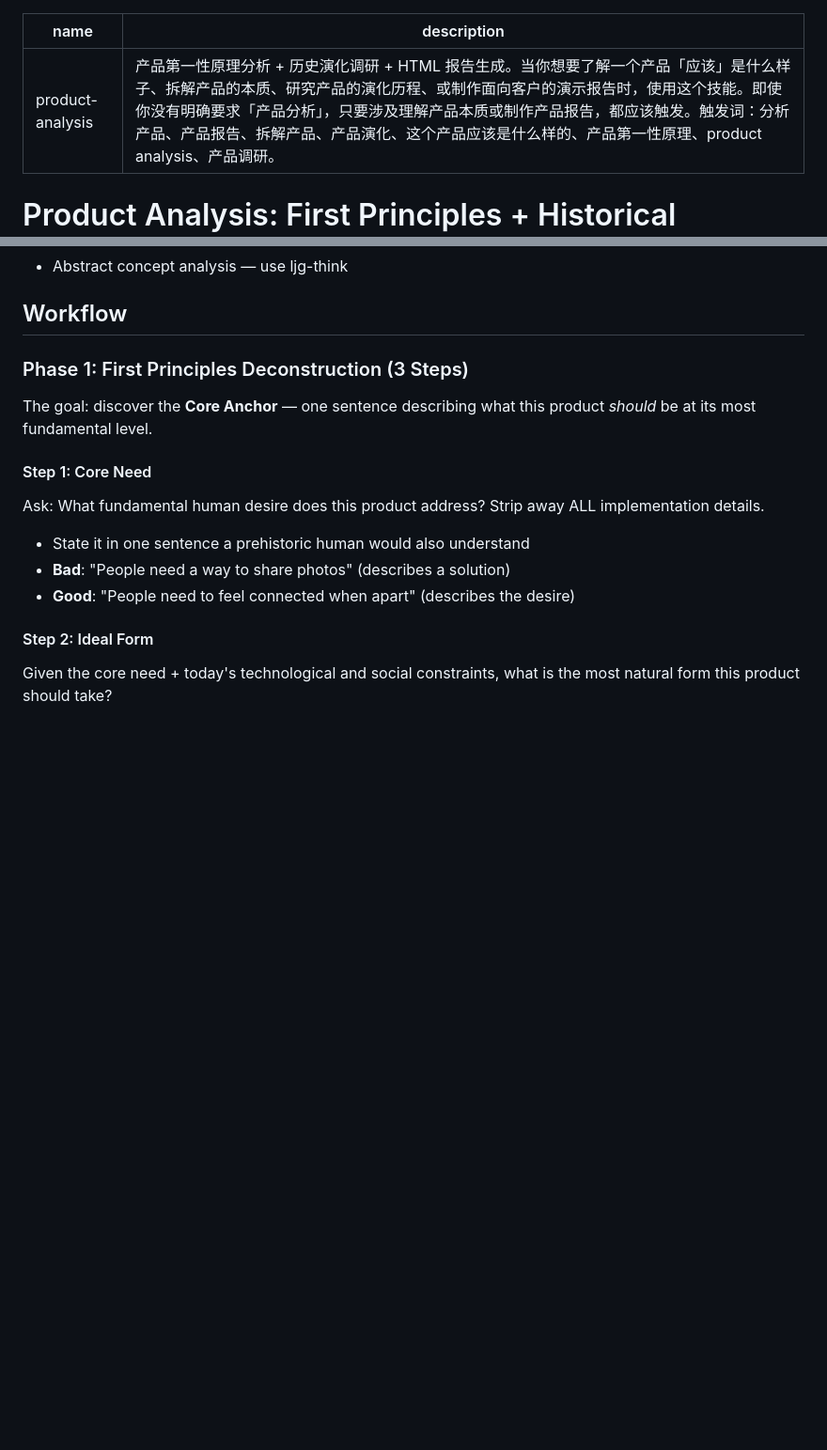
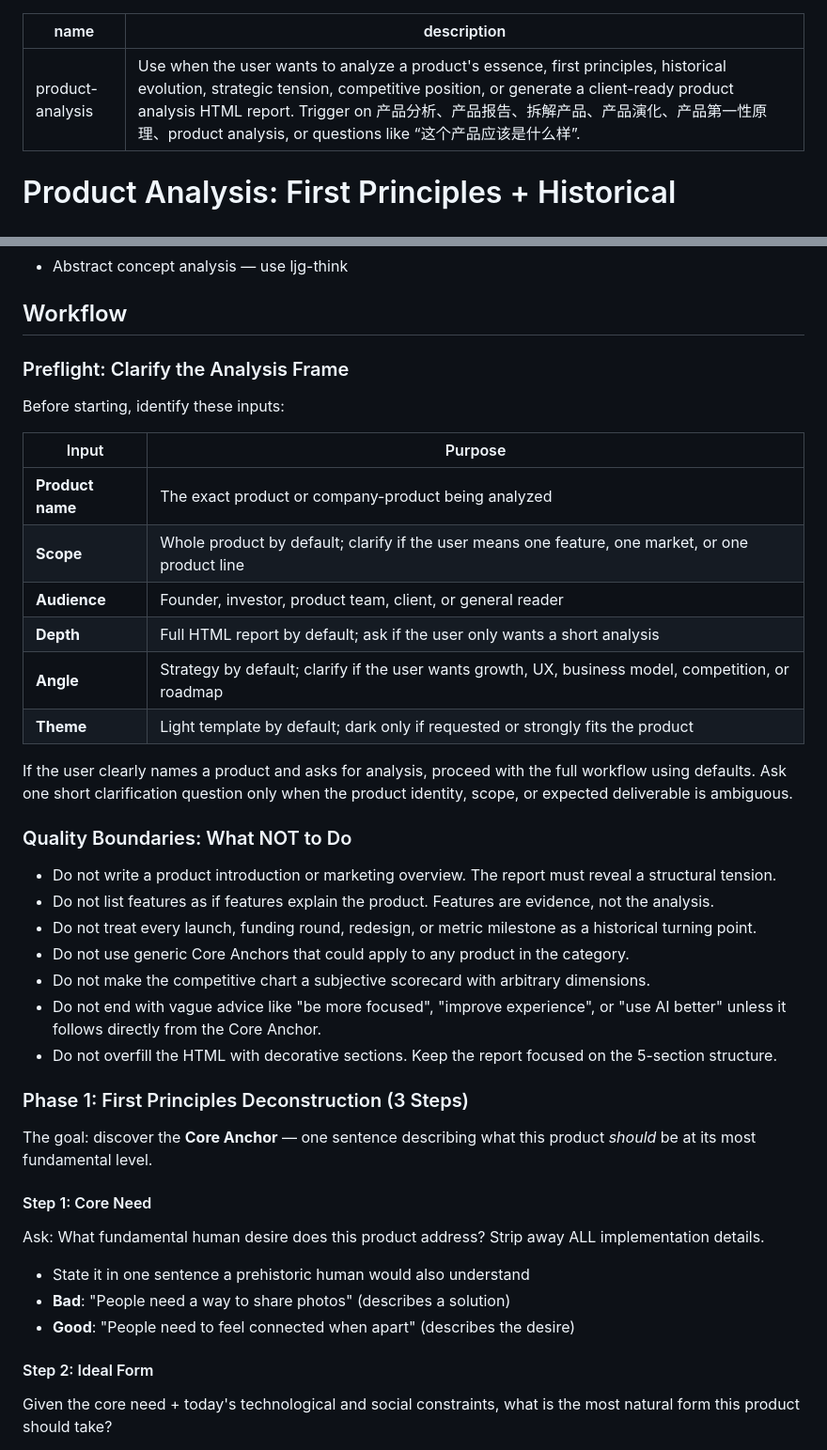
Before and after one commit to daidaini/daidaini-creating-skills, a Markdown page: product-analysis/SKILL.md, 2 parts joined by grey strips. Shown at 94% size. Rendered like a GitHub page; blank space fills up the shorter version.

Commit message:
update skill

```diff
--- a/product-analysis/SKILL.md
+++ b/product-analysis/SKILL.md
@@ -1,6 +1,6 @@
 ---
 name: product-analysis
-description: 产品第一性原理分析 + 历史演化调研 + HTML 报告生成。当你想要了解一个产品「应该」是什么样子、拆解产品的本质、研究产品的演化历程、或制作面向客户的演示报告时，使用这个技能。即使你没有明确要求「产品分析」，只要涉及理解产品本质或制作产品报告，都应该触发。触发词：分析产品、产品报告、拆解产品、产品演化、这个产品应该是什么样的、产品第一性原理、product analysis、产品调研。
+description: Use when the user wants to analyze a product's essence, first principles, historical evolution, strategic tension, competitive position, or generate a client-ready product analysis HTML report. Trigger on 产品分析、产品报告、拆解产品、产品演化、产品第一性原理、product analysis, or questions like “这个产品应该是什么样”.
 ---
 
 # Product Analysis: First Principles + Historical Evolution
@@ -31,6 +31,31 @@ Three phases:
 - Abstract concept analysis — use ljg-think
 
 ## Workflow
+
+### Preflight: Clarify the Analysis Frame
+
+Before starting, identify these inputs:
+
+| Input | Purpose |
+|---|---|
+| **Product name** | The exact product or company-product being analyzed |
+| **Scope** | Whole product by default; clarify if the user means one feature, one market, or one product line |
+| **Audience** | Founder, investor, product team, client, or general reader |
+| **Depth** | Full HTML report by default; ask if the user only wants a short analysis |
+| **Angle** | Strategy by default; clarify if the user wants growth, UX, business model, competition, or roadmap |
+| **Theme** | Light template by default; dark only if requested or strongly fits the product |
+
+If the user clearly names a product and asks for analysis, proceed with the full workflow using defaults. Ask one short clarification question only when the product identity, scope, or expected deliverable is ambiguous.
+
+### Quality Boundaries: What NOT to Do
+
+- Do not write a product introduction or marketing overview. The report must reveal a structural tension.
+- Do not list features as if features explain the product. Features are evidence, not the analysis.
+- Do not treat every launch, funding round, redesign, or metric milestone as a historical turning point.
+- Do not use generic Core Anchors that could apply to any product in the category.
+- Do not make the competitive chart a subjective scorecard with arbitrary dimensions.
+- Do not end with vague advice like "be more focused", "improve experience", or "use AI better" unless it follows directly from the Core Anchor.
+- Do not overfill the HTML with decorative sections. Keep the report focused on the 5-section structure.
 
 ### Phase 1: First Principles Deconstruction (3 Steps)
 
```
Also changed, not shown: tiaowu-writing-style/SKILL.md (added, +310 -0 lines).
